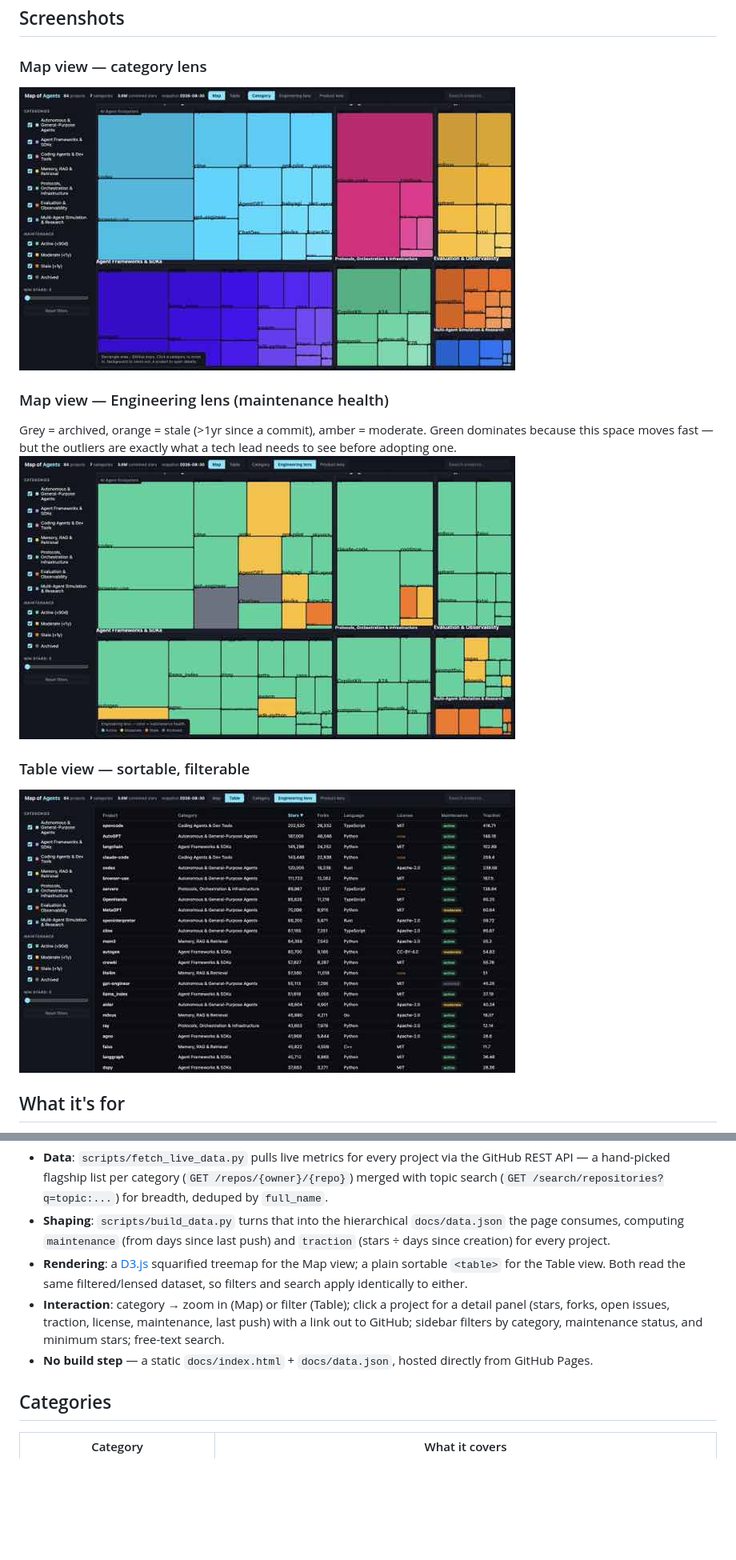
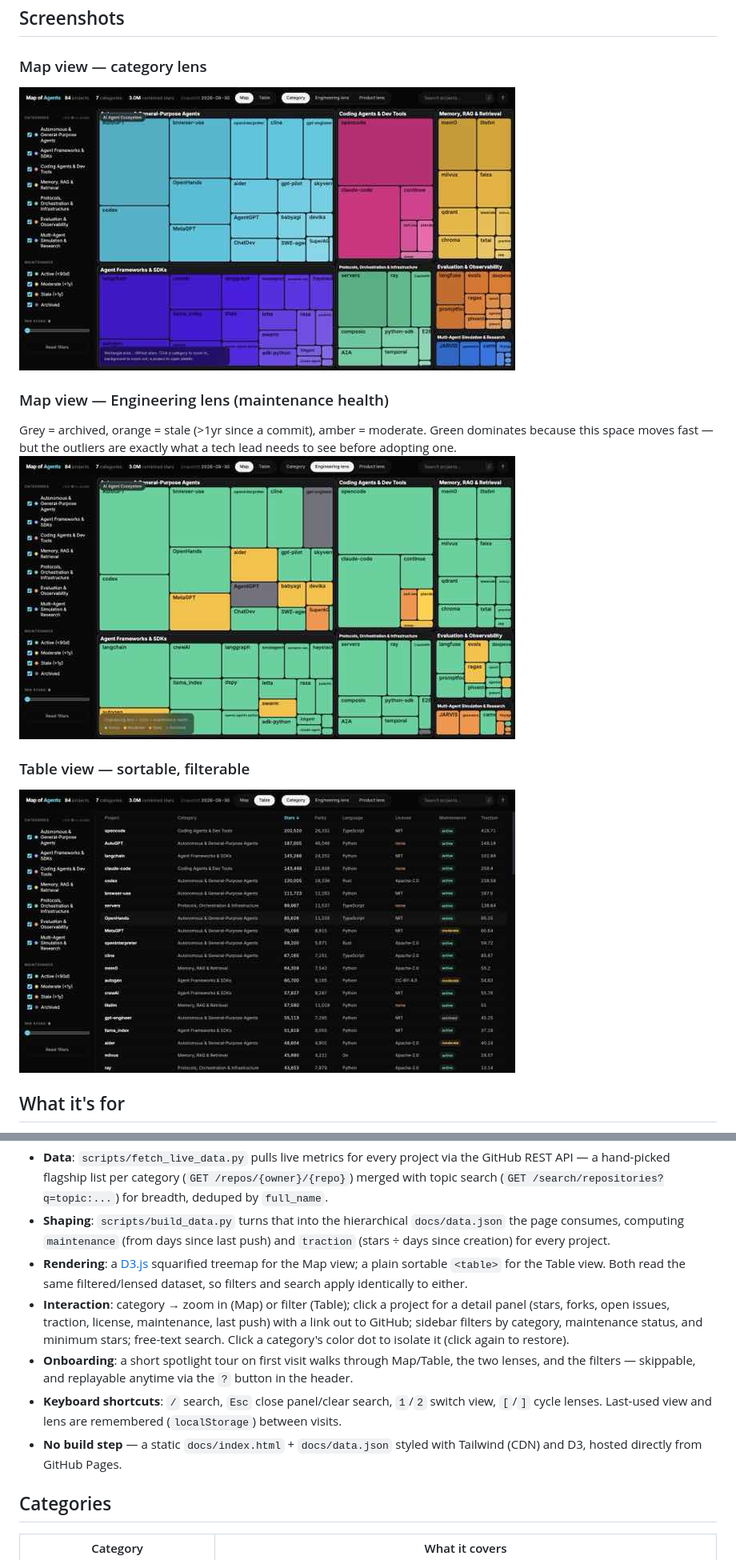
Before and after one commit to shaileshjaiswalwins/map-of-agents, a Markdown page: README.md, 2 parts joined by grey strips. Shown: that part at 80% size. Drawn GitHub-style; pictures changed too: assets/screenshot-engineering-lens.jpg, assets/screenshot-overview.jpg, assets/screenshot-table.jpg; blank space fills up the shorter version.

Commit message:
Apple-style redesign: Tailwind UI, microanimations, onboarding, shortcuts
Replaces the hand-rolled dark theme with a restrained Tailwind/Inter shell
(glass surfaces, sliding segmented controls, muted category palette).
Adds CSS-driven treemap zoom/hover animation, animated stat counters,
solo-category isolation (click a category's dot), keyboard shortcuts
(/ search, Esc, 1/2 view, [/] lens), view+lens persisted to localStorage,
and a skippable first-visit spotlight tour replayable via a header button.

```diff
--- a/README.md
+++ b/README.md
@@ -62,8 +62,14 @@ Simulation is comparatively thin, i.e. more open ground.
   apply identically to either.
 - **Interaction**: category → zoom in (Map) or filter (Table); click a project for a detail panel
   (stars, forks, open issues, traction, license, maintenance, last push) with a link out to GitHub;
-  sidebar filters by category, maintenance status, and minimum stars; free-text search.
-- **No build step** — a static `docs/index.html` + `docs/data.json`, hosted directly from GitHub Pages.
+  sidebar filters by category, maintenance status, and minimum stars; free-text search. Click a
+  category's color dot to isolate it (click again to restore).
+- **Onboarding**: a short spotlight tour on first visit walks through Map/Table, the two lenses,
+  and the filters — skippable, and replayable anytime via the `?` button in the header.
+- **Keyboard shortcuts**: `/` search, `Esc` close panel/clear search, `1`/`2` switch view, `[`/`]`
+  cycle lenses. Last-used view and lens are remembered (`localStorage`) between visits.
+- **No build step** — a static `docs/index.html` + `docs/data.json` styled with Tailwind (CDN) and
+  D3, hosted directly from GitHub Pages.
 
 ## Categories
 
```
Also changed, not shown: 1 other file.
